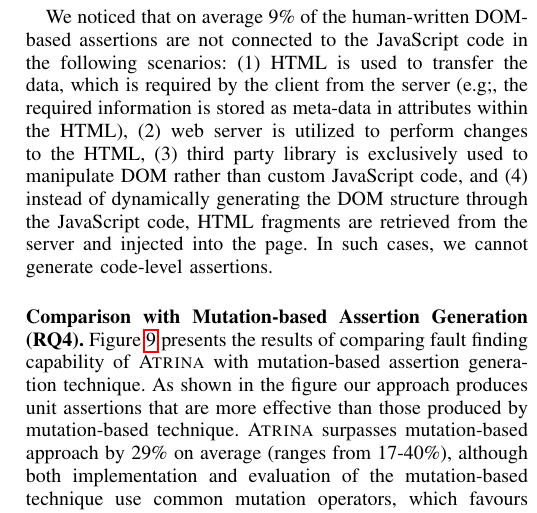
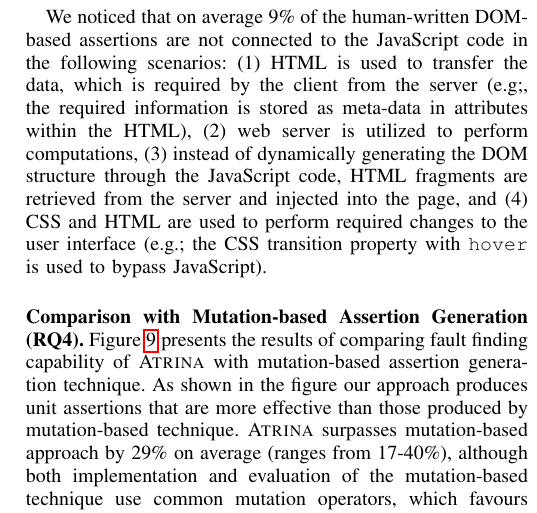
Before and after one commit to mirshokraie/papers, a LaTeX paper (unit-oracle-gen/paper.tex, which reads unit-oracle-gen/results.tex): part of one column of page 9 of 11, cut so that both start at the same text. Compiled offline with pdfLaTeX.

Commit message:
discuss DOM-based assertions that are not connected to the code in the evaluation sec

```diff
--- a/unit-oracle-gen/results.tex
+++ b/unit-oracle-gen/results.tex
@@ -32,7 +32,6 @@ We observed that most often DOM assertions written by the tester are too generic
 
 We observed in several cases that the value of a DOM element property that is checked in the human-written test suite is later used in a \javascript code that involves internal computations only. If the seeded fault falls in the corresponding computational statements, the resulting error is not captured through the manually written DOM assertions. In such cases, implicit assertions are capable of detecting the error, which points to the importance of incorporating these types of assertions in our approach. We also noticed that around 33\% of the faults found by implicit assertions are undetected by the human-written ones. This is because they require executing a more complex sequence of events to propagate to the observable DOM (e.g., when an object's property is assigned in a function to be later used in updating a value of a DOM element after a specific event is triggered).
 
-We noticed that on average 9\% of the human-written DOM-based assertions are not connected to the \javascript code in the following scenarios: (1) HTML is used to transfer the data, which is required by the client from the server (e.g;, the required information is stored as meta-data in attributes within the HTML), (2) web server is utilized to perform changes to the HTML, (3)
-third party library is exclusively used to manipulate DOM rather than custom \javascript code, and (4) instead of dynamically generating the DOM structure through the \javascript code, HTML fragments are retrieved from the server and injected into the page. In such cases, we cannot generate code-level assertions.
+We noticed that on average 9\% of the human-written DOM-based assertions are not connected to the \javascript code in the following scenarios: (1) HTML is used to transfer the data, which is required by the client from the server (e.g;, the required information is stored as meta-data in attributes within the HTML), (2) web server is utilized to perform computations, (3) instead of dynamically generating the DOM structure through the \javascript code, HTML fragments are retrieved from the server and injected into the page, and (4) CSS and HTML are used to perform required changes to the user interface (e.g.; the CSS transition property with \code{hover} is used to bypass \javascript).
 \headbf{Comparison with Mutation-based Assertion Generation (RQ4)}
 \figref{barplot-faultDetectionRate} presents the results of comparing fault finding capability of \tool with mutation-based assertion generation technique. As shown in the figure our approach produces unit assertions that are more effective than those produced by mutation-based technique. \tool surpasses mutation-based approach by 29\% on average (ranges from 17-40\%), although both implementation and evaluation of the mutation-based technique use common mutation operators, which favours mutation-based assertion generation as we discussed in \secref{setup}. This points to the importance of incorporating the information that exists in human-written DOM-based test cases.
```
